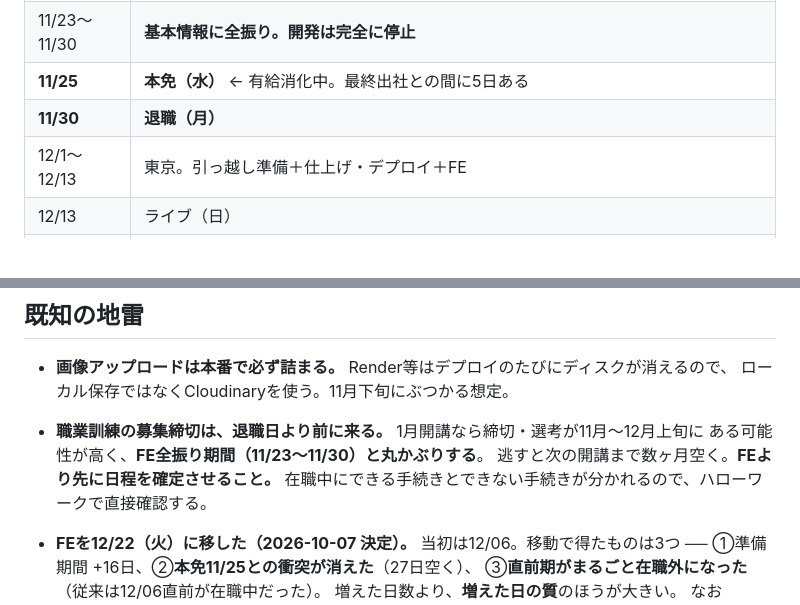
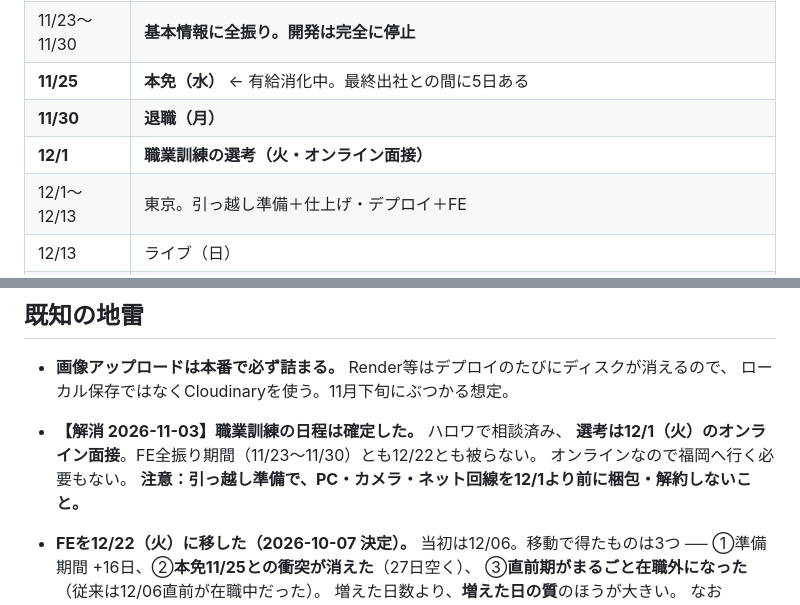
Before and after one commit to teiji-kaerinu/alternative, a Markdown page: CLAUDE.md, 2 parts joined by grey strips. Drawn GitHub-style; blank space fills up the shorter version.

Commit message:
職業訓練の選考日を記録: 12/1(火)オンライン面接
- 地雷「募集締切が退職前に来る」を解消済みに変更
- 回線・PCを12/1より前に解約・梱包しない注意を追加

Co-Authored-By: Claude Opus 5.5 <noreply@anthropic.com>

```diff
--- a/CLAUDE.md
+++ b/CLAUDE.md
@@ -162,6 +162,7 @@ mdは「なぜこの量で止めるのか」の判断を担当する。同じく
 | 11/23〜11/30 | **基本情報に全振り。開発は完全に停止** |
 | **11/25** | **本免（水）** ← 有給消化中。最終出社との間に5日ある |
 | **11/30** | **退職（月）** |
+| **12/1** | **職業訓練の選考（火・オンライン面接）** |
 | 12/1〜12/13 | 東京。引っ越し準備＋仕上げ・デプロイ＋FE |
 | 12/13 | ライブ（日） |
 | **12/14** | **福岡へ（月）** |
@@ -195,10 +196,10 @@ AWS移行は**佐渡（12/25〜27）が終わるまで手を出さない。** MV
 
 - **画像アップロードは本番で必ず詰まる。** Render等はデプロイのたびにディスクが消えるので、
   ローカル保存ではなくCloudinaryを使う。11月下旬にぶつかる想定。
-- **職業訓練の募集締切は、退職日より前に来る。** 1月開講なら締切・選考が11月〜12月上旬に
-  ある可能性が高く、**FE全振り期間（11/23〜11/30）と丸かぶりする**。
-  逃すと次の開講まで数ヶ月空く。**FEより先に日程を確定させること。**
-  在職中にできる手続きとできない手続きが分かれるので、ハローワークで直接確認する。
+- **【解消 2026-11-03】職業訓練の日程は確定した。** ハロワで相談済み、
+  **選考は12/1（火）のオンライン面接**。FE全振り期間（11/23〜11/30）とも12/22とも被らない。
+  オンラインなので福岡へ行く必要もない。
+  **注意：引っ越し準備で、PC・カメラ・ネット回線を12/1より前に梱包・解約しないこと。**
 - **FEを12/22（火）に移した（2026-10-07 決定）。**
   当初は12/06。移動で得たものは3つ ──
   ①準備期間 +16日、②**本免11/25との衝突が消えた**（27日空く）、
```
